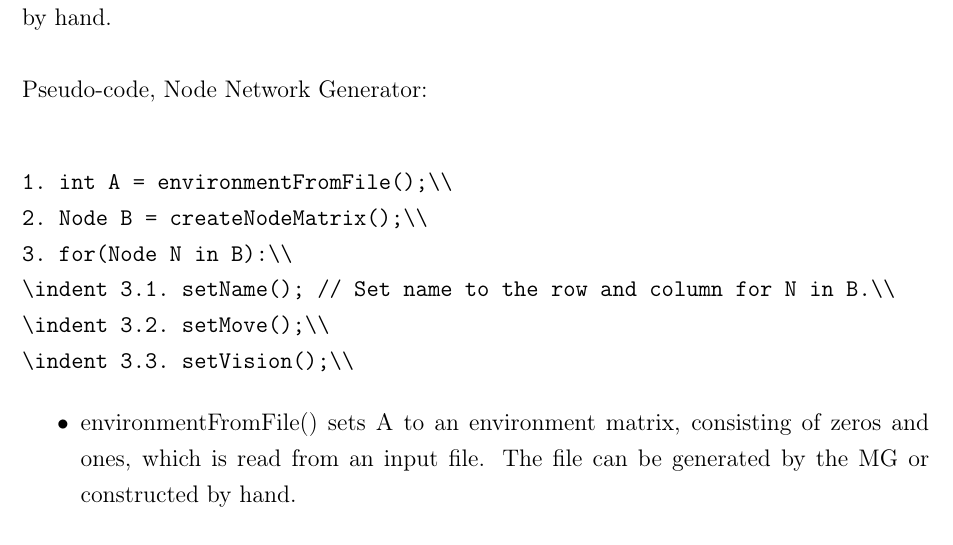
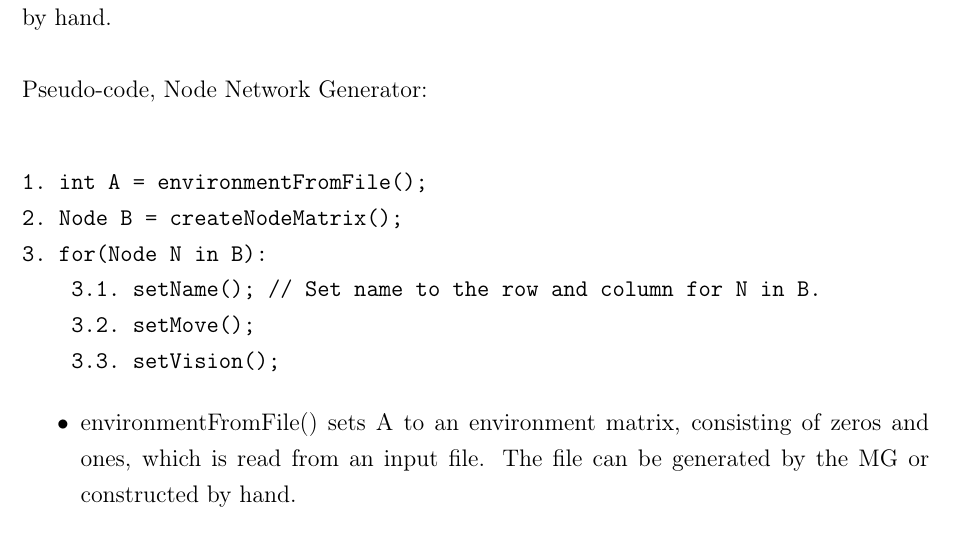
Before and after one commit to matsmalm/Kandidat_arbete, a LaTeX thesis (Rapport/rapportstommen.tex, which reads Rapport/chapter_3_environment/Environment.tex): part of page 14 of 24, cut so that both start at the same text. Compiled offline with pdfLaTeX.

Commit message:
Rättade till texten i Node generator i Environment, indent fungerar inte i verbatim.

```diff
--- a/Rapport/chapter_3_environment/Environment.tex
+++ b/Rapport/chapter_3_environment/Environment.tex
@@ -37,12 +37,12 @@ The Network Generator (NG) generates a node network from an environment matrix.
 \\
 \noindent Pseudo-code, Node Network Generator:\\
 \begin{verbatim}
-1. int A = environmentFromFile();\\
-2. Node B = createNodeMatrix();\\
-3. for(Node N in B):\\
-\indent 3.1. setName(); // Set name to the row and column for N in B.\\
-\indent 3.2. setMove();\\
-\indent 3.3. setVision();\\
+1. int A = environmentFromFile();
+2. Node B = createNodeMatrix();
+3. for(Node N in B):
+    3.1. setName(); // Set name to the row and column for N in B.
+    3.2. setMove();
+    3.3. setVision();
 \end{verbatim}
 \begin{itemize}
 \item environmentFromFile() sets A to an environment matrix, consisting of zeros and ones, which is read from an input file. The file can be generated by the MG or constructed by hand.\\
```
Also changed, not shown: Rapport/rapportstommen.pdf.
